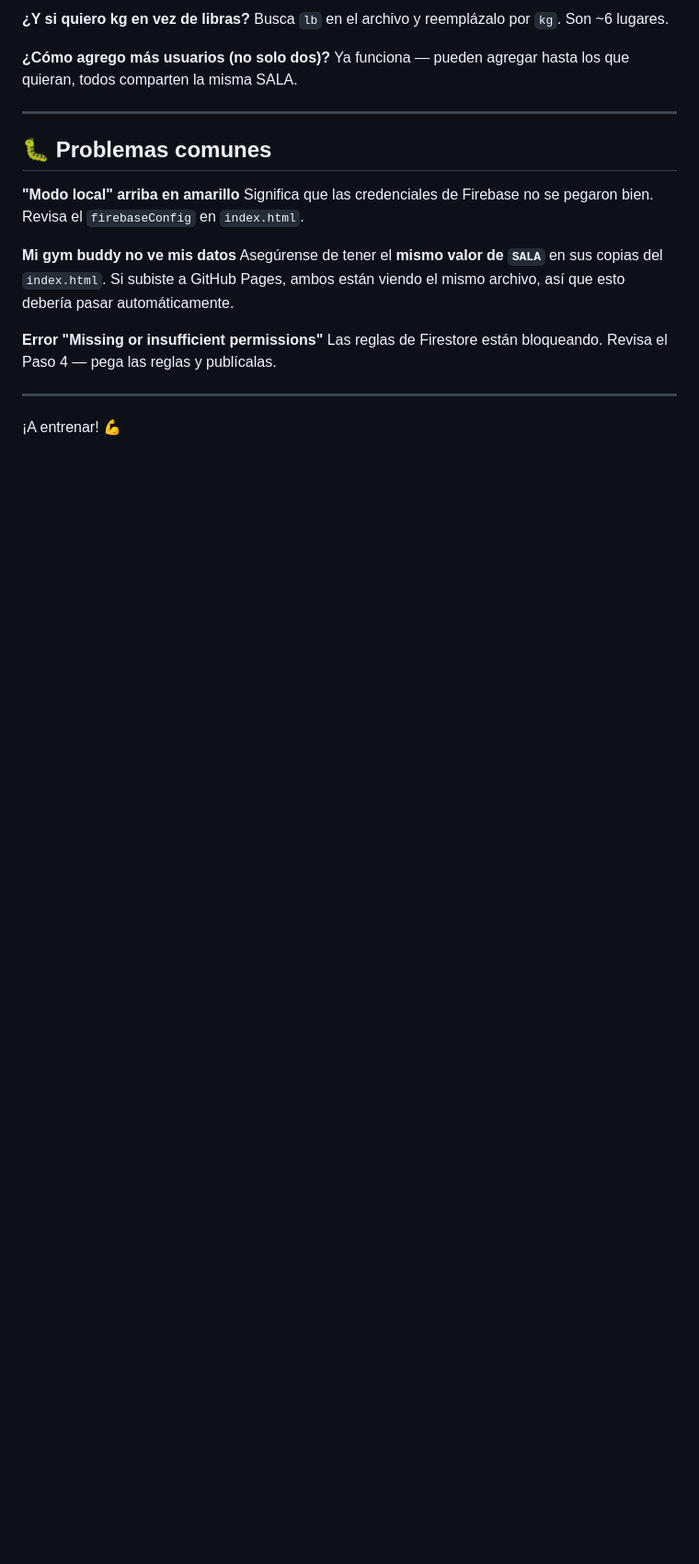
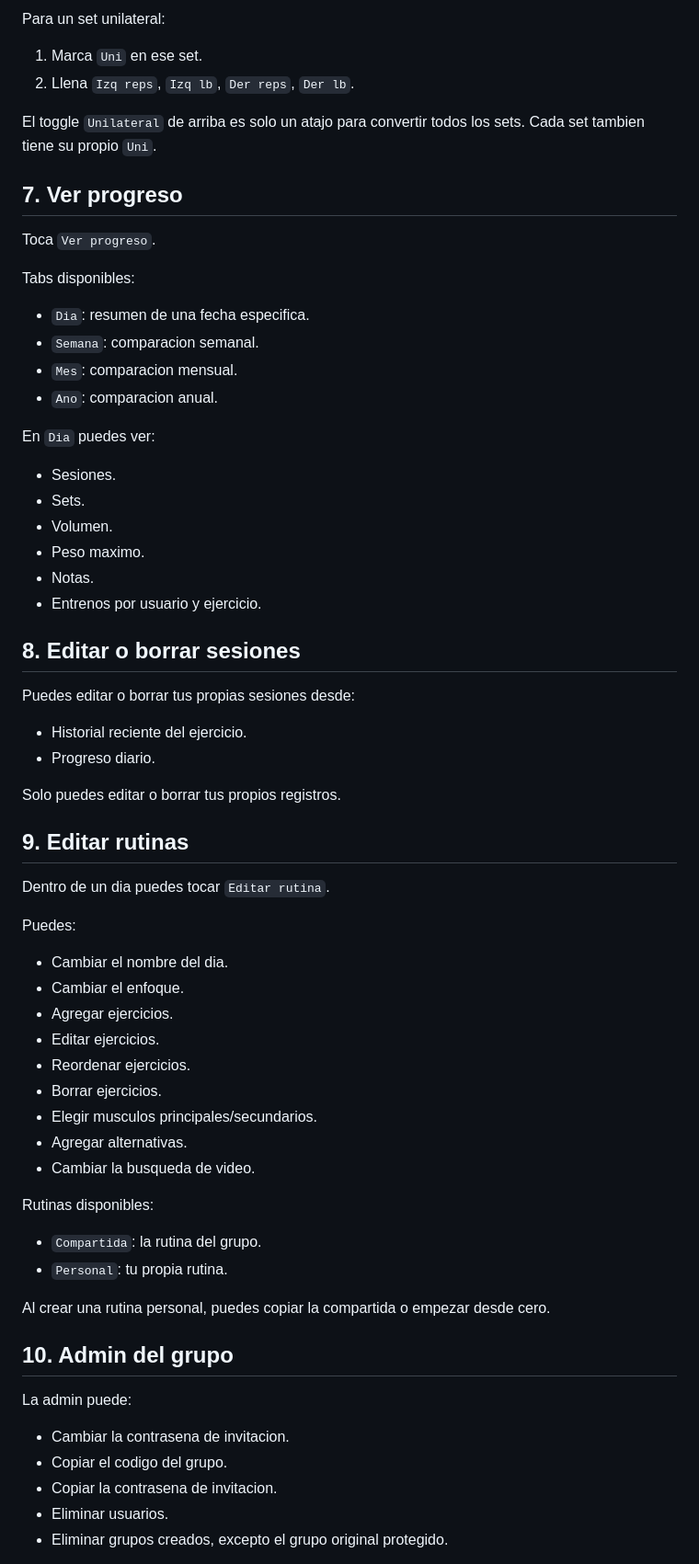
Before and after one commit to gusfrava/star-jazz-gym-Routines, a Markdown page: README.md, the part around one of its changes. Shown at 92% size. Rendered like a GitHub page; blank space fills up the shorter version.

Commit message:
Revise README for clarity and updated instructions
Updated the README to provide a clearer overview of the gym routine app, including instructions for usage, Firebase setup, and group management.

```diff
--- a/README.md
+++ b/README.md
@@ -166,23 +108,70 @@ Sí, edita la sección `ROUTINE` dentro del `index.html`. Cada ejercicio tiene `
 
-**¿Y si quiero kg en vez de libras?**
-Busca `lb` en el archivo y reemplázalo por `kg`. Son ~6 lugares.
+Para un set unilateral:
 
-**¿Cómo agrego más usuarios (no solo dos)?**
-Ya funciona — pueden agregar hasta los que quieran, todos comparten la misma SALA.
+1. Marca `Uni` en ese set.
+2. Llena `Izq reps`, `Izq lb`, `Der reps`, `Der lb`.
 
----
+El toggle `Unilateral` de arriba es solo un atajo para convertir todos los sets. Cada set tambien tiene su propio `Uni`.
 
-## 🐛 Problemas comunes
+## 7. Ver progreso
 
-**"Modo local" arriba en amarillo**
-Significa que las credenciales de Firebase no se pegaron bien. Revisa el `firebaseConfig` en `index.html`.
+Toca `Ver progreso`.
 
-**Mi gym buddy no ve mis datos**
-Asegúrense de tener el **mismo valor de `SALA`** en sus copias del `index.html`. Si subiste a GitHub Pages, ambos están viendo el mismo archivo, así que esto debería pasar automáticamente.
+Tabs disponibles:
 
-**Error "Missing or insufficient permissions"**
-Las reglas de Firestore están bloqueando. Revisa el Paso 4 — pega las reglas y publícalas.
+- `Dia`: resumen de una fecha especifica.
+- `Semana`: comparacion semanal.
+- `Mes`: comparacion mensual.
+- `Ano`: comparacion anual.
 
----
+En `Dia` puedes ver:
 
-¡A entrenar! 💪
+- Sesiones.
+- Sets.
+- Volumen.
+- Peso maximo.
+- Notas.
+- Entrenos por usuario y ejercicio.
+
+## 8. Editar o borrar sesiones
+
+Puedes editar o borrar tus propias sesiones desde:
+
+- Historial reciente del ejercicio.
+- Progreso diario.
+
+Solo puedes editar o borrar tus propios registros.
+
+## 9. Editar rutinas
+
+Dentro de un dia puedes tocar `Editar rutina`.
+
+Puedes:
+
+- Cambiar el nombre del dia.
+- Cambiar el enfoque.
+- Agregar ejercicios.
+- Editar ejercicios.
+- Reordenar ejercicios.
+- Borrar ejercicios.
+- Elegir musculos principales/secundarios.
+- Agregar alternativas.
+- Cambiar la busqueda de video.
+
+Rutinas disponibles:
+
+- `Compartida`: la rutina del grupo.
+- `Personal`: tu propia rutina.
+
+Al crear una rutina personal, puedes copiar la compartida o empezar desde cero.
+
+## 10. Admin del grupo
+
+La admin puede:
+
+- Cambiar la contrasena de invitacion.
+- Copiar el codigo del grupo.
+- Copiar la contrasena de invitacion.
+- Eliminar usuarios.
+- Eliminar grupos creados, excepto el grupo original protegido.
+
```
Also changed, not shown: other parts of README.md (+95 -133 lines).
